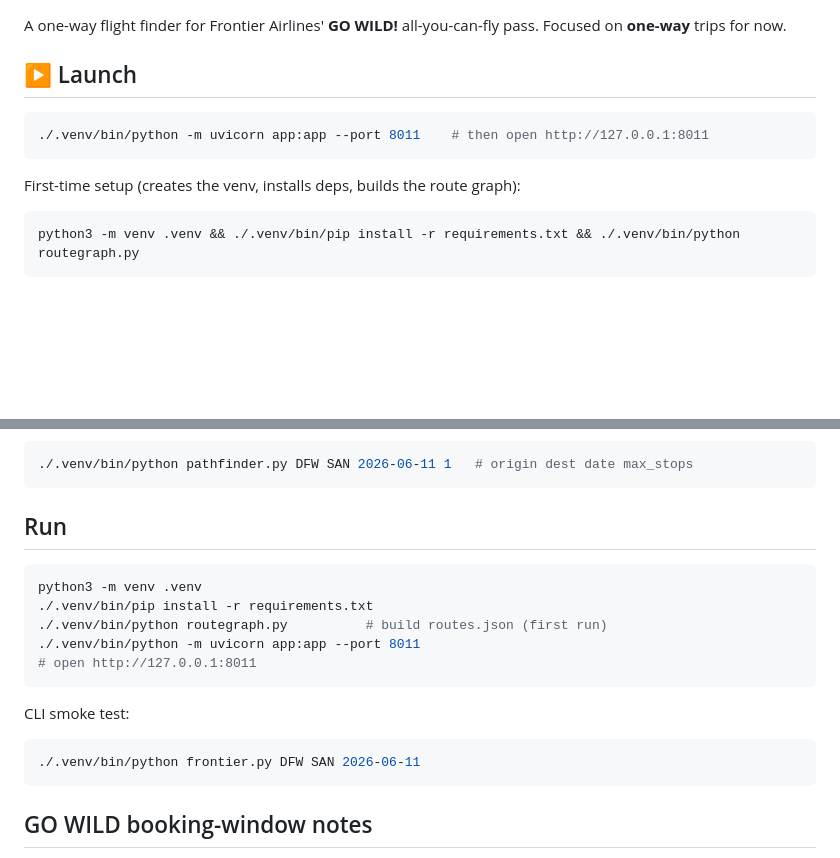
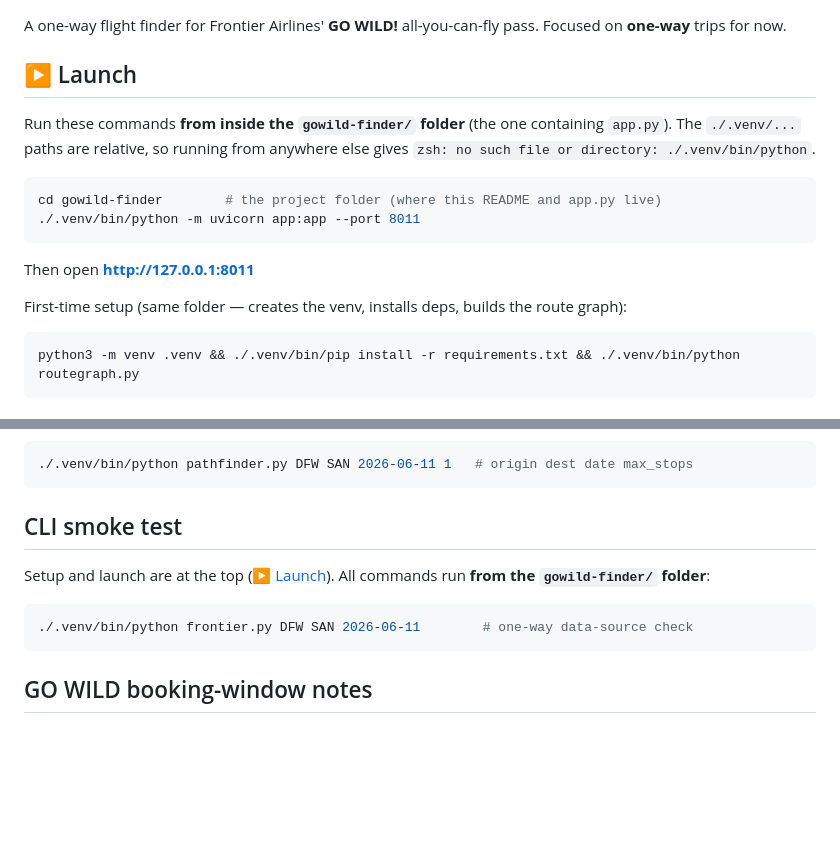
Before and after one commit to farazsayed/gowild-finder, a Markdown page: README.md, 2 parts joined by grey strips. GitHub-like rendering; blank space fills up the shorter version.

Commit message:
README: clarify commands must run from the gowild-finder/ folder
The launch/setup commands use relative ./.venv paths, so running them from the
parent directory fails with 'no such file or directory: ./.venv/bin/python'. Add
an explicit 'cd gowild-finder' and a note, and de-duplicate the run section.

````diff
--- a/README.md
+++ b/README.md
@@ -5,11 +5,18 @@ Focused on **one-way** trips for now.
 
 ## ▶ Launch
 
+Run these commands **from inside the `gowild-finder/` folder** (the one containing
+`app.py`). The `./.venv/...` paths are relative, so running from anywhere else gives
+`zsh: no such file or directory: ./.venv/bin/python`.
+
 ```bash
-./.venv/bin/python -m uvicorn app:app --port 8011    # then open http://127.0.0.1:8011
+cd gowild-finder        # the project folder (where this README and app.py live)
+./.venv/bin/python -m uvicorn app:app --port 8011
 ```
 
-First-time setup (creates the venv, installs deps, builds the route graph):
+Then open **http://127.0.0.1:8011**
+
+First-time setup (same folder — creates the venv, installs deps, builds the route graph):
 
 ```bash
 python3 -m venv .venv && ./.venv/bin/pip install -r requirements.txt && ./.venv/bin/python routegraph.py
@@ -83,18 +90,12 @@ CLI test for the path engine:
 ./.venv/bin/python pathfinder.py DFW SAN 2026-06-11 1   # origin dest date max_stops
 ```
 
-## Run
+## CLI smoke test
+Setup and launch are at the top ([▶ Launch](#-launch)). All commands run **from the
+`gowild-finder/` folder**:
+
 ```bash
-python3 -m venv .venv
-./.venv/bin/pip install -r requirements.txt
-./.venv/bin/python routegraph.py          # build routes.json (first run)
-./.venv/bin/python -m uvicorn app:app --port 8011
-# open http://127.0.0.1:8011
-```
-
-CLI smoke test:
-```bash
-./.venv/bin/python frontier.py DFW SAN 2026-06-11
+./.venv/bin/python frontier.py DFW SAN 2026-06-11        # one-way data-source check
 ```
 
 ## GO WILD booking-window notes
````
